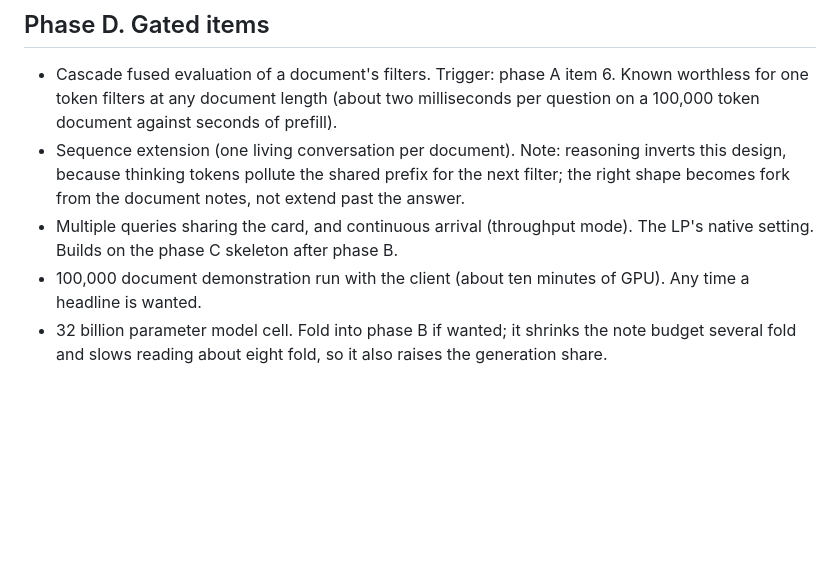
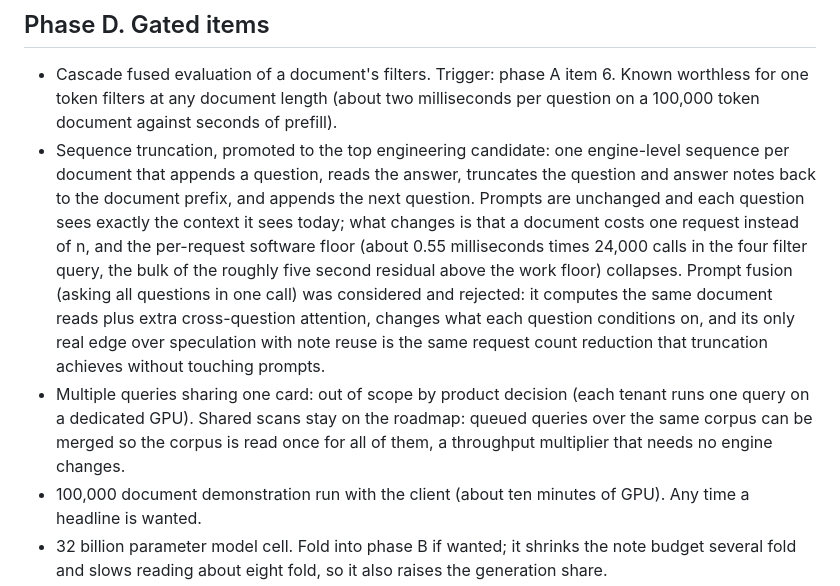
Before and after one commit to fsdatalab/quail, a Markdown page: notes/SCHEDULER_PLAN.md, the part around the change. Drawn GitHub-style; blank space fills up the shorter version.

Commit message:
Plan: no multi-query (dedicated GPU per query), shared scans on the roadmap, sequence truncation promoted, prompt fusion rejected
Co-Authored-By: Claude Fable 5 <noreply@anthropic.com>
Claude-Session: https://claude.ai/code/session_01J6xgZnWoU2Ww7myko7YXQX

```diff
--- a/notes/SCHEDULER_PLAN.md
+++ b/notes/SCHEDULER_PLAN.md
@@ -146,13 +146,25 @@ stock engine degrades while the pinned scheduler holds its makespan.
   item 6. Known worthless for one token filters at any document
   length (about two milliseconds per question on a 100,000 token
   document against seconds of prefill).
-- Sequence extension (one living conversation per document). Note:
-  reasoning inverts this design, because thinking tokens pollute the
-  shared prefix for the next filter; the right shape becomes fork
-  from the document notes, not extend past the answer.
-- Multiple queries sharing the card, and continuous arrival
-  (throughput mode). The LP's native setting. Builds on the phase C
-  skeleton after phase B.
+- Sequence truncation, promoted to the top engineering candidate: one
+  engine-level sequence per document that appends a question, reads
+  the answer, truncates the question and answer notes back to the
+  document prefix, and appends the next question. Prompts are
+  unchanged and each question sees exactly the context it sees today;
+  what changes is that a document costs one request instead of n, and
+  the per-request software floor (about 0.55 milliseconds times
+  24,000 calls in the four filter query, the bulk of the roughly five
+  second residual above the work floor) collapses. Prompt fusion
+  (asking all questions in one call) was considered and rejected: it
+  computes the same document reads plus extra cross-question
+  attention, changes what each question conditions on, and its only
+  real edge over speculation with note reuse is the same request
+  count reduction that truncation achieves without touching prompts.
+- Multiple queries sharing one card: out of scope by product decision
+  (each tenant runs one query on a dedicated GPU). Shared scans stay
+  on the roadmap: queued queries over the same corpus can be merged
+  so the corpus is read once for all of them, a throughput multiplier
+  that needs no engine changes.
 - 100,000 document demonstration run with the client (about ten
   minutes of GPU). Any time a headline is wanted.
 - 32 billion parameter model cell. Fold into phase B if wanted; it
```
